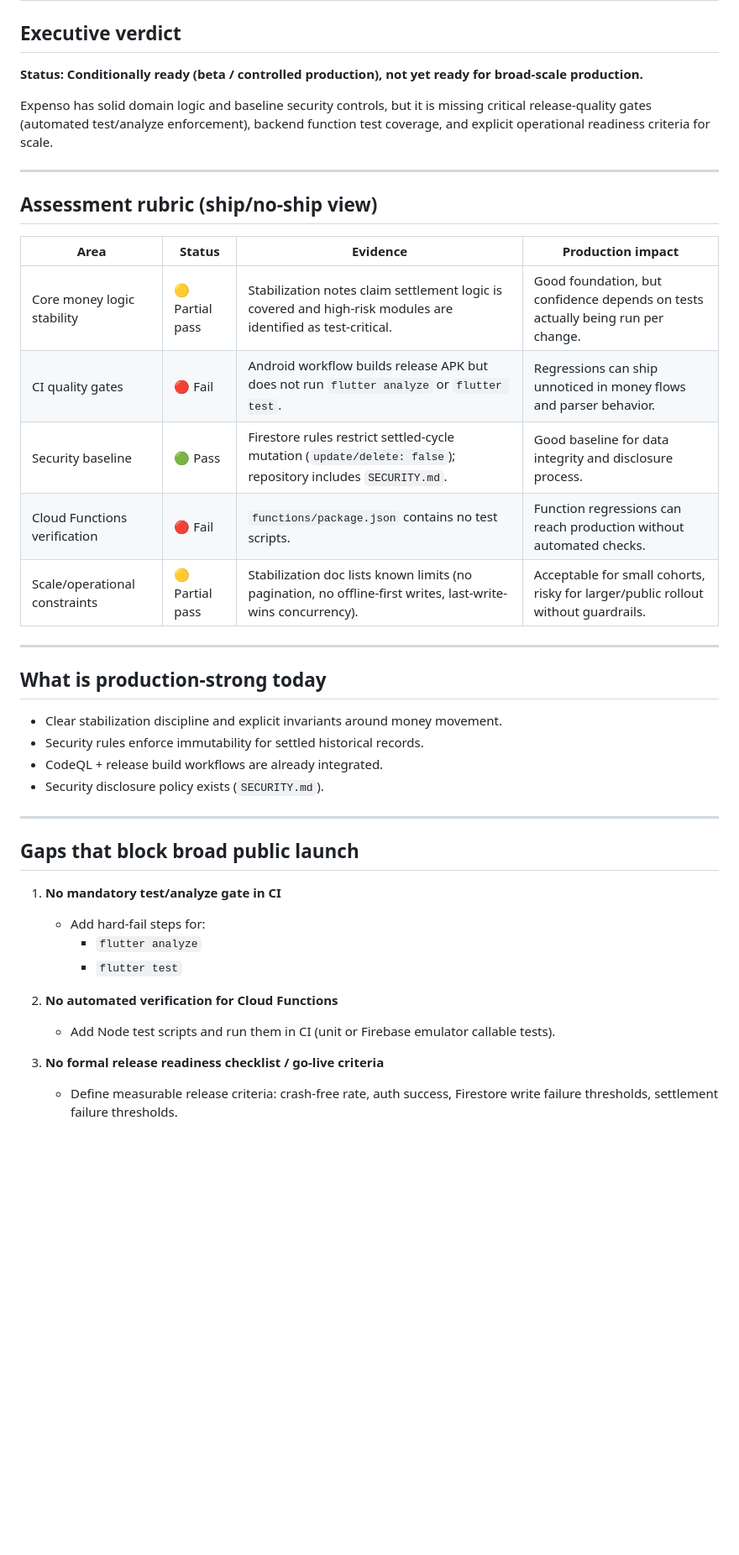
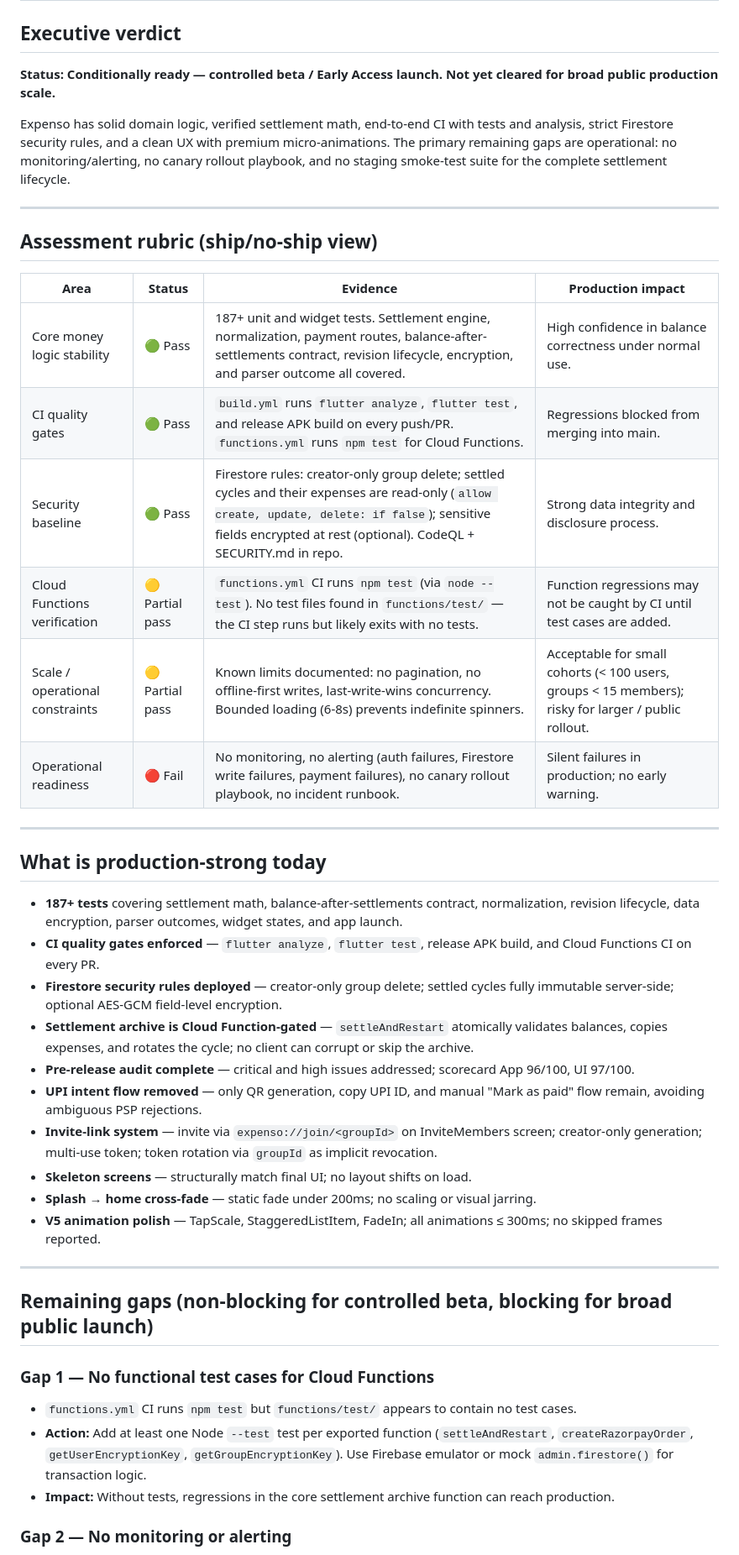
Before and after one commit to CodedRichy/Expenso, a Markdown page: docs/PRODUCTION_READINESS_ASSESSMENT.md, the part around one of its changes. Shown at 84% size. GitHub-like rendering; blank space fills up the shorter version.

```diff
--- a/docs/PRODUCTION_READINESS_ASSESSMENT.md
+++ b/docs/PRODUCTION_READINESS_ASSESSMENT.md
@@ -2,9 +2,9 @@
 
 ## Executive verdict
 
-**Status: Conditionally ready (beta / controlled production), not yet ready for broad-scale production.**
+**Status: Conditionally ready — controlled beta / Early Access launch. Not yet cleared for broad public production scale.**
 
-Expenso has solid domain logic and baseline security controls, but it is missing critical release-quality gates (automated test/analyze enforcement), backend function test coverage, and explicit operational readiness criteria for scale.
+Expenso has solid domain logic, verified settlement math, end-to-end CI with tests and analysis, strict Firestore security rules, and a clean UX with premium micro-animations. The primary remaining gaps are operational: no monitoring/alerting, no canary rollout playbook, and no staging smoke-test suite for the complete settlement lifecycle.
 
 ---
 
@@ -12,33 +12,37 @@ Expenso has solid domain logic and baseline security controls, but it is missing
 
 | Area | Status | Evidence | Production impact |
 |---|---|---|---|
-| Core money logic stability | 🟡 Partial pass | Stabilization notes claim settlement logic is covered and high-risk modules are identified as test-critical. | Good foundation, but confidence depends on tests actually being run per change. |
-| CI quality gates | 🔴 Fail | Android workflow builds release APK but does not run `flutter analyze` or `flutter test`. | Regressions can ship unnoticed in money flows and parser behavior. |
-| Security baseline | 🟢 Pass | Firestore rules restrict settled-cycle mutation (`update/delete: false`); repository includes `SECURITY.md`. | Good baseline for data integrity and disclosure process. |
-| Cloud Functions verification | 🔴 Fail | `functions/package.json` contains no test scripts. | Function regressions can reach production without automated checks. |
-| Scale/operational constraints | 🟡 Partial pass | Stabilization doc lists known limits (no pagination, no offline-first writes, last-write-wins concurrency). | Acceptable for small cohorts, risky for larger/public rollout without guardrails. |
+| Core money logic stability | 🟢 Pass | 187+ unit and widget tests. Settlement engine, normalization, payment routes, balance-after-settlements contract, revision lifecycle, encryption, and parser outcome all covered. | High confidence in balance correctness under normal use. |
+| CI quality gates | 🟢 Pass | `build.yml` runs `flutter analyze`, `flutter test`, and release APK build on every push/PR. `functions.yml` runs `npm test` for Cloud Functions. | Regressions blocked from merging into main. |
+| Security baseline | 🟢 Pass | Firestore rules: creator-only group delete; settled cycles and their expenses are read-only (`allow create, update, delete: if false`); sensitive fields encrypted at rest (optional). CodeQL + SECURITY.md in repo. | Strong data integrity and disclosure process. |
+| Cloud Functions verification | 🟡 Partial pass | `functions.yml` CI runs `npm test` (via `node --test`). No test files found in `functions/test/` — the CI step runs but likely exits with no tests. | Function regressions may not be caught by CI until test cases are added. |
+| Scale / operational constraints | 🟡 Partial pass | Known limits documented: no pagination, no offline-first writes, last-write-wins concurrency. Bounded loading (6-8s) prevents indefinite spinners. | Acceptable for small cohorts (< 100 users, groups < 15 members); risky for larger / public rollout. |
+| Operational readiness | 🔴 Fail | No monitoring, no alerting (auth failures, Firestore write failures, payment failures), no canary rollout playbook, no incident runbook. | Silent failures in production; no early warning. |
 
 ---
 
 ## What is production-strong today
 
-- Clear stabilization discipline and explicit invariants around money movement.
-- Security rules enforce immutability for settled historical records.
-- CodeQL + release build workflows are already integrated.
-- Security disclosure policy exists (`SECURITY.md`).
+- **187+ tests** covering settlement math, balance-after-settlements contract, normalization, revision lifecycle, data encryption, parser outcomes, widget states, and app launch.
+- **CI quality gates enforced** — `flutter analyze`, `flutter test`, release APK build, and Cloud Functions CI on every PR.
+- **Firestore security rules deployed** — creator-only group delete; settled cycles fully immutable server-side; optional AES-GCM field-level encryption.
+- **Settlement archive is Cloud Function-gated** — `settleAndRestart` atomically validates balances, copies expenses, and rotates the cycle; no client can corrupt or skip the archive.
+- **Pre-release audit complete** — critical and high issues addressed; scorecard App 96/100, UI 97/100.
+- **UPI intent flow removed** — only QR generation, copy UPI ID, and manual "Mark as paid" flow remain, avoiding ambiguous PSP rejections.
+- **Invite-link system** — invite via `expenso://join/<groupId>` on InviteMembers screen; creator-only generation; multi-use token; token rotation via `groupId` as implicit revocation.
+- **Skeleton screens** — structurally match final UI; no layout shifts on load.
+- **Splash → home cross-fade** — static fade under 200ms; no scaling or visual jarring.
+- **V5 animation polish** — TapScale, StaggeredListItem, FadeIn; all animations ≤ 300ms; no skipped frames reported.
 
 ---
 
-## Gaps that block broad public launch
+## Remaining gaps (non-blocking for controlled beta, blocking for broad public launch)
 
-1. **No mandatory test/analyze gate in CI**
-   - Add hard-fail steps for:
-     - `flutter analyze`
-     - `flutter test`
+### Gap 1 — No functional test cases for Cloud Functions
 
-2. **No automated verification for Cloud Functions**
-   - Add Node test scripts and run them in CI (unit or Firebase emulator callable tests).
+- `functions.yml` CI runs `npm test` but `functions/test/` appears to contain no test cases.
+- **Action:** Add at least one Node `--test` test per exported function (`settleAndRestart`, `createRazorpayOrder`, `getUserEncryptionKey`, `getGroupEncryptionKey`). Use Firebase emulator or mock `admin.firestore()` for transaction logic.
+- **Impact:** Without tests, regressions in the core settlement archive function can reach production.
 
-3. **No formal release readiness checklist / go-live criteria**
-   - Define measurable release criteria: crash-free rate, auth success, Firestore write failure thresholds, settlement failure thresholds.
+### Gap 2 — No monitoring or alerting
 
```
Also changed, not shown: other parts of docs/PRODUCTION_READINESS_ASSESSMENT.md (+33 -65 lines).
